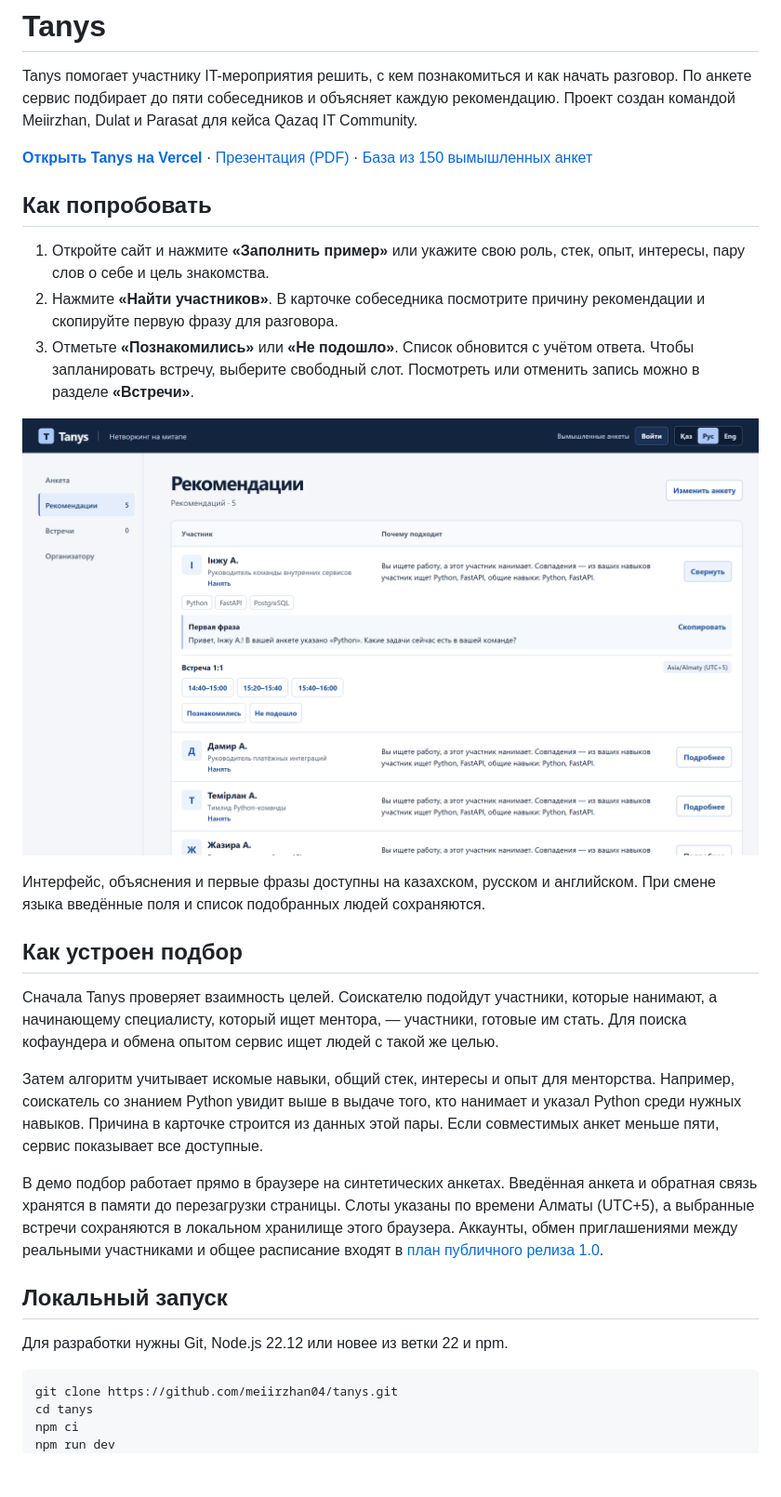
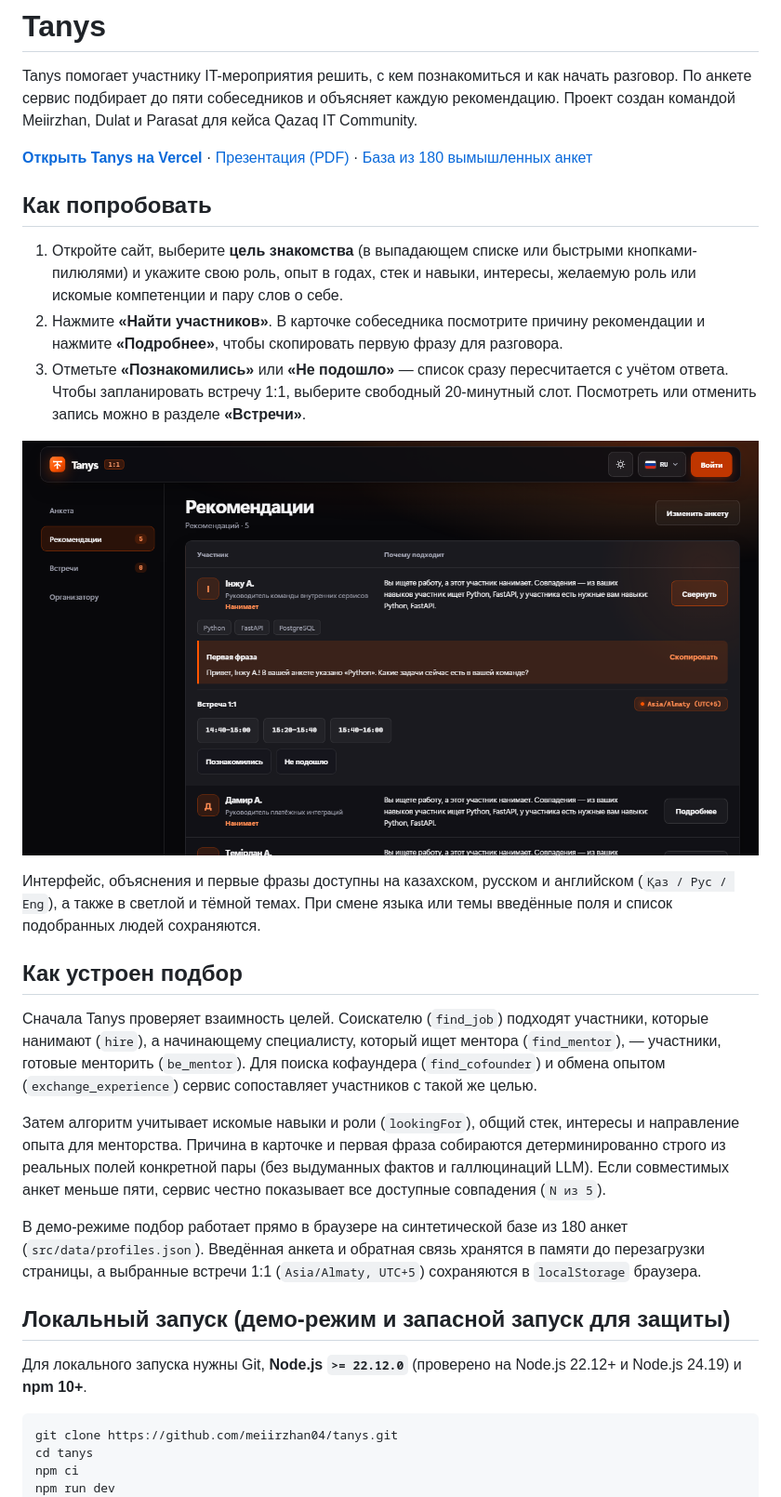
Before and after one commit to meiirzhan04/tanys, a Markdown page: README.md, the part around one of its changes. Shown at 93% size. Drawn GitHub-style; pictures changed too: docs/assets/tanys-results.png; blank space fills up the shorter version.

````diff
--- a/README.md
+++ b/README.md
@@ -2,29 +2,29 @@
 
 Tanys помогает участнику IT-мероприятия решить, с кем познакомиться и как начать разговор. По анкете сервис подбирает до пяти собеседников и объясняет каждую рекомендацию. Проект создан командой Meiirzhan, Dulat и Parasat для кейса Qazaq IT Community.
 
-**[Открыть Tanys на Vercel](https://tanys-new.vercel.app/)** · [Презентация (PDF)](docs/tanys-presentation.pdf) · [База из 150 вымышленных анкет](src/data/profiles.json)
+**[Открыть Tanys на Vercel](https://tanys-new.vercel.app/)** · [Презентация (PDF)](docs/tanys-presentation.pdf) · [База из 180 вымышленных анкет](src/data/profiles.json)
 
 ## Как попробовать
 
-1. Откройте сайт и нажмите **«Заполнить пример»** или укажите свою роль, стек, опыт, интересы, пару слов о себе и цель знакомства.
-2. Нажмите **«Найти участников»**. В карточке собеседника посмотрите причину рекомендации и скопируйте первую фразу для разговора.
-3. Отметьте **«Познакомились»** или **«Не подошло»**. Список обновится с учётом ответа. Чтобы запланировать встречу, выберите свободный слот. Посмотреть или отменить запись можно в разделе **«Встречи»**.
+1. Откройте сайт, выберите **цель знакомства** (в выпадающем списке или быстрыми кнопками-пилюлями) и укажите свою роль, опыт в годах, стек и навыки, интересы, желаемую роль или искомые компетенции и пару слов о себе.
+2. Нажмите **«Найти участников»**. В карточке собеседника посмотрите причину рекомендации и нажмите **«Подробнее»**, чтобы скопировать первую фразу для разговора.
+3. Отметьте **«Познакомились»** или **«Не подошло»** — список сразу пересчитается с учётом ответа. Чтобы запланировать встречу 1:1, выберите свободный 20-минутный слот. Посмотреть или отменить запись можно в разделе **«Встречи»**.
 
 ![Список рекомендованных участников в Tanys](docs/assets/tanys-results.png)
 
-Интерфейс, объяснения и первые фразы доступны на казахском, русском и английском. При смене языка введённые поля и список подобранных людей сохраняются.
+Интерфейс, объяснения и первые фразы доступны на казахском, русском и английском (`Қаз / Рус / Eng`), а также в светлой и тёмной темах. При смене языка или темы введённые поля и список подобранных людей сохраняются.
 
 ## Как устроен подбор
 
-Сначала Tanys проверяет взаимность целей. Соискателю подойдут участники, которые нанимают, а начинающему специалисту, который ищет ментора, — участники, готовые им стать. Для поиска кофаундера и обмена опытом сервис ищет людей с такой же целью.
+Сначала Tanys проверяет взаимность целей. Соискателю (`find_job`) подходят участники, которые нанимают (`hire`), а начинающему специалисту, который ищет ментора (`find_mentor`), — участники, готовые менторить (`be_mentor`). Для поиска кофаундера (`find_cofounder`) и обмена опытом (`exchange_experience`) сервис сопоставляет участников с такой же целью.
 
-Затем алгоритм учитывает искомые навыки, общий стек, интересы и опыт для менторства. Например, соискатель со знанием Python увидит выше в выдаче того, кто нанимает и указал Python среди нужных навыков. Причина в карточке строится из данных этой пары. Если совместимых анкет меньше пяти, сервис показывает все доступные.
+Затем алгоритм учитывает искомые навыки и роли (`lookingFor`), общий стек, интересы и направление опыта для менторства. Причина в карточке и первая фраза собираются детерминированно строго из реальных полей конкретной пары (без выдуманных фактов и галлюцинаций LLM). Если совместимых анкет меньше пяти, сервис честно показывает все доступные совпадения (`N из 5`).
 
-В демо подбор работает прямо в браузере на синтетических анкетах. Введённая анкета и обратная связь хранятся в памяти до перезагрузки страницы. Слоты указаны по времени Алматы (UTC+5), а выбранные встречи сохраняются в локальном хранилище этого браузера. Аккаунты, обмен приглашениями между реальными участниками и общее расписание входят в [план публичного релиза 1.0](https://github.com/meiirzhan04/tanys/milestone/1).
+В демо-режиме подбор работает прямо в браузере на синтетической базе из 180 анкет (`src/data/profiles.json`). Введённая анкета и обратная связь хранятся в памяти до перезагрузки страницы, а выбранные встречи 1:1 (`Asia/Almaty, UTC+5`) сохраняются в `localStorage` браузера.
 
-## Локальный запуск
+## Локальный запуск (демо-режим и запасной запуск для защиты)
 
-Для разработки нужны Git, Node.js 22.12 или новее из ветки 22 и npm.
+Для локального запуска нужны Git, **Node.js `>= 22.12.0`** (проверено на Node.js 22.12+ и Node.js 24.19) и **npm 10+**.
 
 ```sh
 git clone https://github.com/meiirzhan04/tanys.git
````
Also changed, not shown: other parts of README.md (+52 -20 lines), docs/pitch-deck.md (+54 -52 lines), docs/assets/tanys-form.png, 5 other files.
